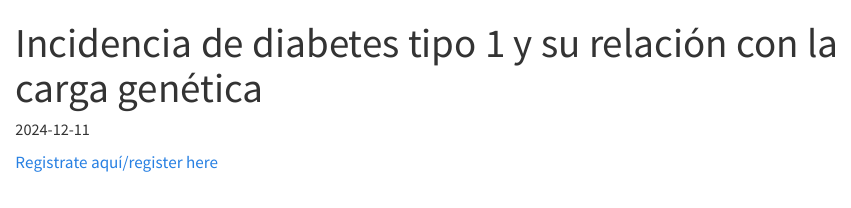
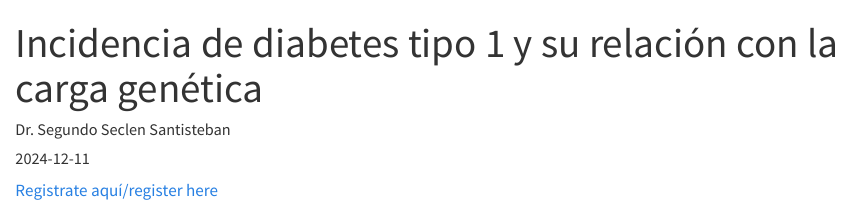
Before and after one commit to steno-aarhus/internationalization, a Quarto document (seminars/2024-12-11.qmd): the page in a window 1100 px wide, from its top. Rendered offline with R 4.5, knitr and Pandoc in place of Quarto, with nearby package versions; drawn as R Markdown's standard HTML page in place of the format the file asks for.

Commit message:
Removed the #

```diff
--- a/seminars/2024-12-11.qmd
+++ b/seminars/2024-12-11.qmd
@@ -2,7 +2,7 @@
 title: "Incidencia de diabetes tipo 1 y su relación con la carga genética"
 #subtitle: ""
 # description: "add here a short description of the seminar"
-#author: "Dr. Segundo Seclen Santisteban"
+author: "Dr. Segundo Seclen Santisteban"
 date: "2024-12-11"
 ---
 
```
